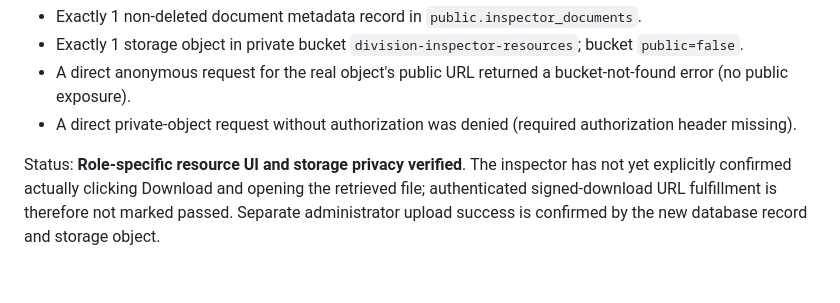
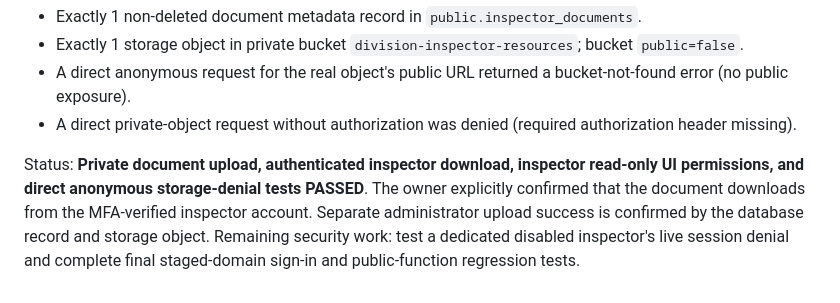
Before and after one commit to scottxian/division-iv-calendar, a Markdown page: SECURITY-AUDIT-2026-10-25.md, the part around the change. GitHub-like rendering.

Commit message:
Mark MFA-authenticated inspector document download test passed

```diff
--- a/SECURITY-AUDIT-2026-10-25.md
+++ b/SECURITY-AUDIT-2026-10-25.md
@@ -137,4 +137,4 @@ Database verification on October 25, 2026:
 - A direct anonymous request for the real object's public URL returned a bucket-not-found error (no public exposure).
 - A direct private-object request without authorization was denied (required authorization header missing).
 
-Status: **Role-specific resource UI and storage privacy verified**. The inspector has not yet explicitly confirmed actually clicking Download and opening the retrieved file; authenticated signed-download URL fulfillment is therefore not marked passed. Separate administrator upload success is confirmed by the new database record and storage object.
+Status: **Private document upload, authenticated inspector download, inspector read-only UI permissions, and direct anonymous storage-denial tests PASSED**. The owner explicitly confirmed that the document downloads from the MFA-verified inspector account. Separate administrator upload success is confirmed by the database record and storage object. Remaining security work: test a dedicated disabled inspector's live session denial and complete final staged-domain sign-in and public-function regression tests.
```
